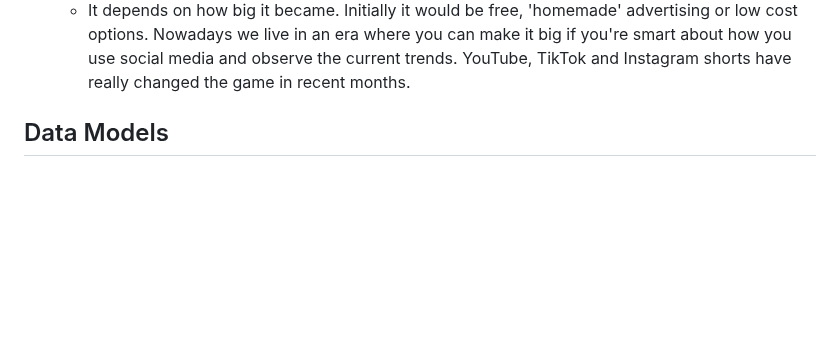
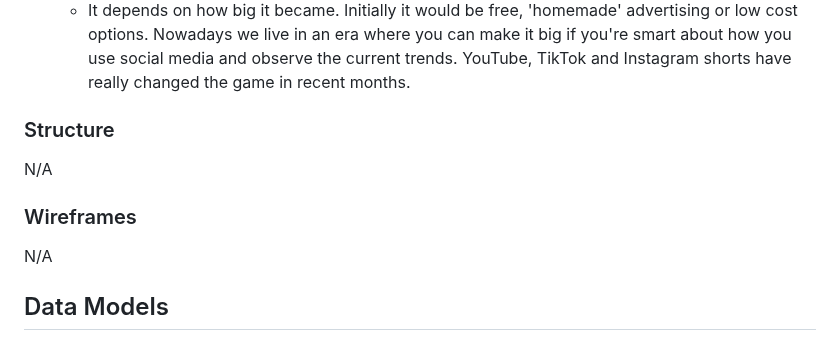
Before and after one commit to RavoPL/fitness-den, a Markdown page: README.md, the part around one of its changes. Rendered like a GitHub page; blank space fills up the shorter version.

```diff
--- a/README.md
+++ b/README.md
@@ -97,6 +130,14 @@ I followed the Code Institute tutorial on *Search Engine Optimization* and creat
     * We aim to revolutionize the digital fitness e-commerce sector. The best marketing strategies to meet those goals would be a significant and active social media presence, a clean and well functioning website, as well frequent discounts, deals and other offers.
 7. Would your business have a budget to spend on advertising? Or would it need to work with free or low cost options to market itself?
     * It depends on how big it became. Initially it would be free, 'homemade' advertising or low cost options. Nowadays we live in an era where you can make it big if you're smart about how you use social media and observe the current trends. YouTube, TikTok and Instagram shorts have really changed the game in recent months.
+
+### Structure
+
+N/A
+
+### Wireframes
+
+N/A
 
 ## Data Models
 
```
Also changed, not shown: other parts of README.md (+43 -10 lines).
